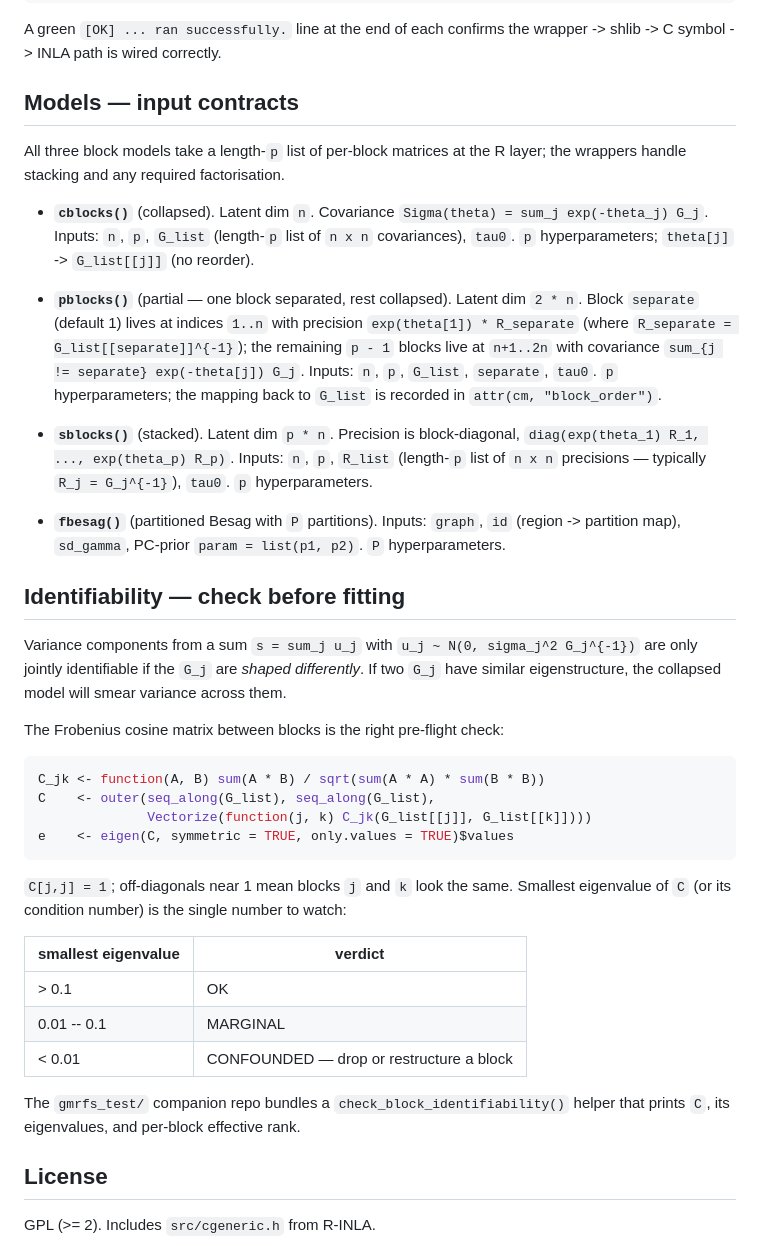
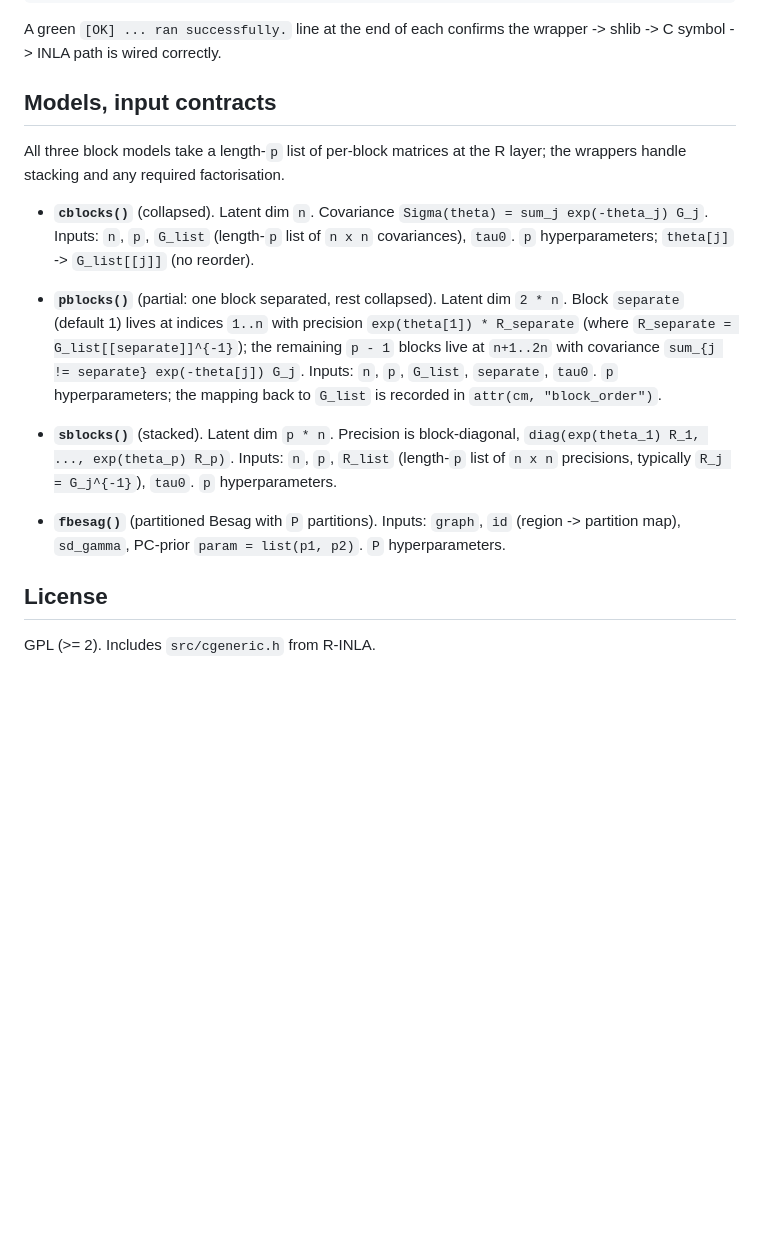
Before and after one commit to esmail-abdulfattah/gmrfs, a Markdown page: README.md, the part around one of its changes. Rendered like a GitHub page; blank space fills up the shorter version.

Commit message:
Update site

````diff
--- a/README.md
+++ b/README.md
@@ -64,7 +64,7 @@ demo("sblocks", package = "gmrfs") # stacked blocks
 A green `[OK] ... ran successfully.` line at the end of each confirms the
 wrapper -> shlib -> C symbol -> INLA path is wired correctly.
 
-## Models — input contracts
+## Models, input contracts
 
 All three block models take a length-`p` list of per-block matrices at the
 R layer; the wrappers handle stacking and any required factorisation.
@@ -74,7 +74,7 @@ R layer; the wrappers handle stacking and any required factorisation.
   Inputs: `n`, `p`, `G_list` (length-`p` list of `n x n` covariances),
   `tau0`. `p` hyperparameters; `theta[j]` -> `G_list[[j]]` (no reorder).
 
-- **`pblocks()`** (partial — one block separated, rest collapsed). Latent
+- **`pblocks()`** (partial: one block separated, rest collapsed). Latent
   dim `2 * n`. Block `separate` (default 1) lives at indices `1..n` with
   precision `exp(theta[1]) * R_separate` (where `R_separate =
   G_list[[separate]]^{-1}`); the remaining `p - 1` blocks live at
@@ -84,42 +84,13 @@ R layer; the wrappers handle stacking and any required factorisation.
 
 - **`sblocks()`** (stacked). Latent dim `p * n`. Precision is
   block-diagonal, `diag(exp(theta_1) R_1, ..., exp(theta_p) R_p)`.
-  Inputs: `n`, `p`, `R_list` (length-`p` list of `n x n` precisions —
+  Inputs: `n`, `p`, `R_list` (length-`p` list of `n x n` precisions,
   typically `R_j = G_j^{-1}`), `tau0`. `p` hyperparameters.
 
 - **`fbesag()`** (partitioned Besag with `P` partitions). Inputs:
   `graph`, `id` (region -> partition map), `sd_gamma`, PC-prior
   `param = list(p1, p2)`. `P` hyperparameters.
 
-## Identifiability — check before fitting
-
-Variance components from a sum `s = sum_j u_j` with `u_j ~ N(0,
-sigma_j^2 G_j^{-1})` are only jointly identifiable if the `G_j` are
-*shaped differently*. If two `G_j` have similar eigenstructure, the
-collapsed model will smear variance across them.
-
-The Frobenius cosine matrix between blocks is the right pre-flight check:
-
-```r
-C_jk <- function(A, B) sum(A * B) / sqrt(sum(A * A) * sum(B * B))
-C    <- outer(seq_along(G_list), seq_along(G_list),
-              Vectorize(function(j, k) C_jk(G_list[[j]], G_list[[k]])))
-e    <- eigen(C, symmetric = TRUE, only.values = TRUE)$values
-```
-
-`C[j,j] = 1`; off-diagonals near 1 mean blocks `j` and `k` look the same.
-Smallest eigenvalue of `C` (or its condition number) is the single number
-to watch:
-
-| smallest eigenvalue | verdict      |
-|---------------------|--------------|
-| > 0.1               | OK           |
-| 0.01 -- 0.1         | MARGINAL     |
-| < 0.01              | CONFOUNDED — drop or restructure a block |
-
-The `gmrfs_test/` companion repo bundles a `check_block_identifiability()`
-helper that prints `C`, its eigenvalues, and per-block effective rank.
-
 ## License
 
 GPL (>= 2). Includes `src/cgeneric.h` from R-INLA.
````
Also changed, not shown: other parts of README.md (+7 -7 lines).
